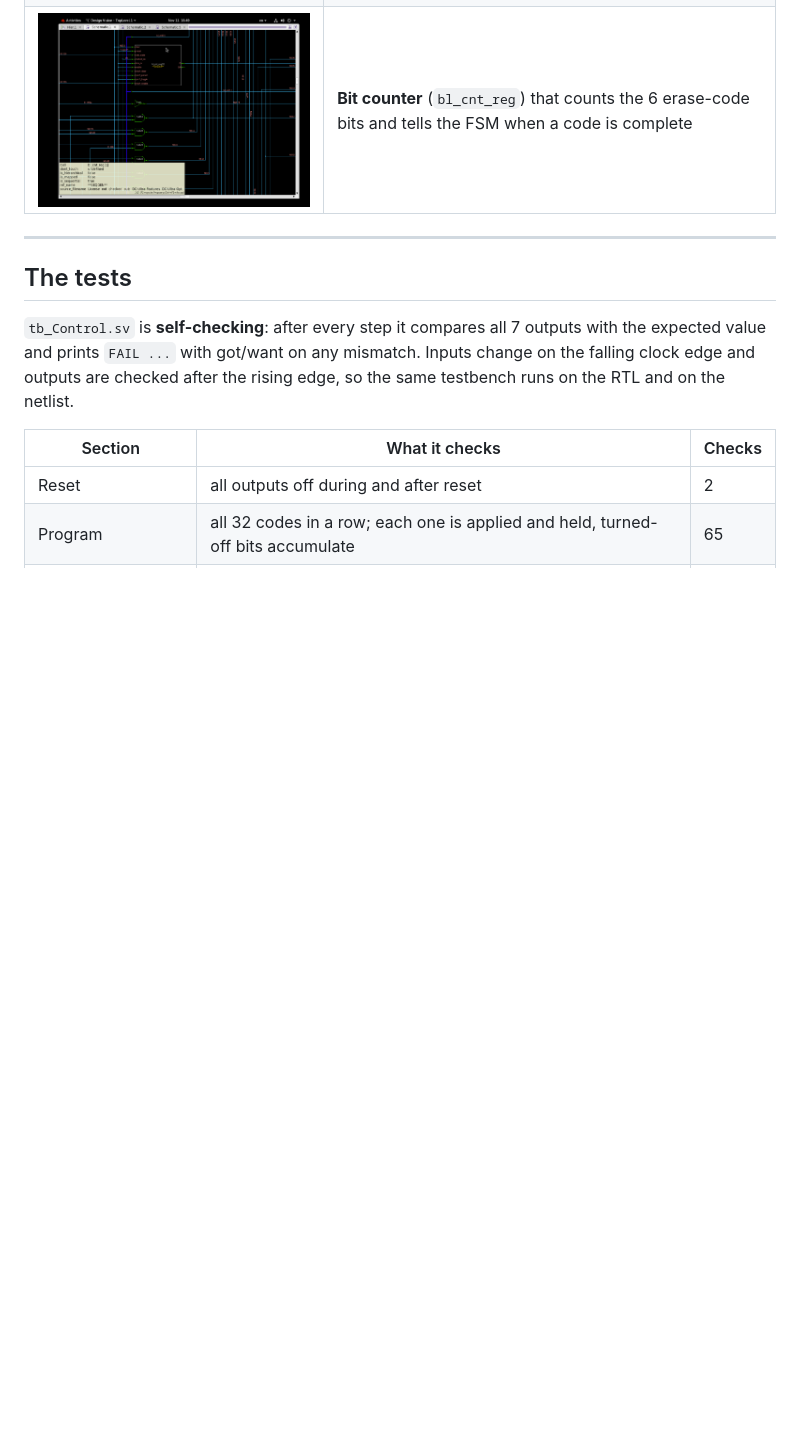
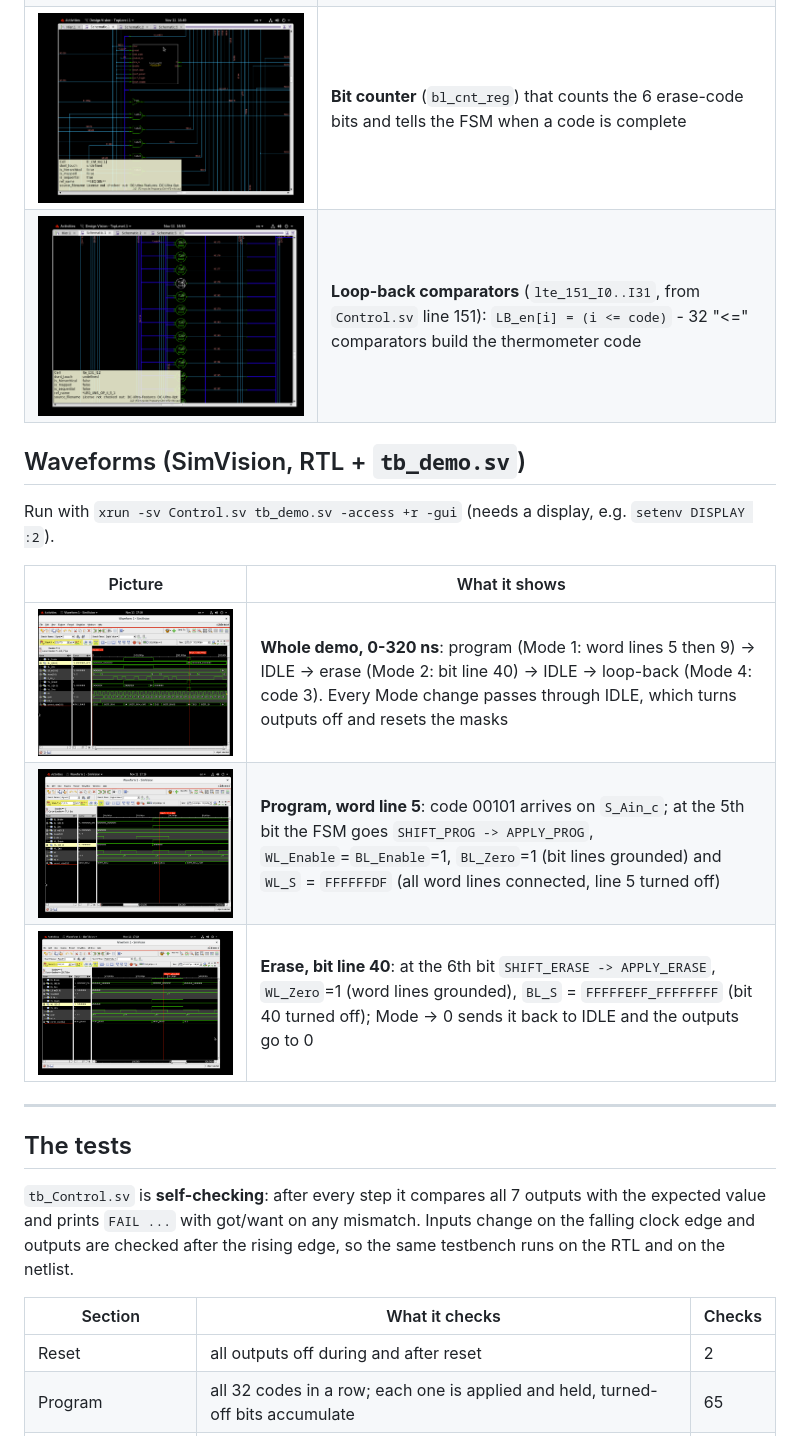
Before and after one commit to khaledgharra/final_controlblock, a Markdown page: README.md, the part around the change. Rendered like a GitHub page; pictures changed too: pics/06_loopback_comparators.png (added), pics/07_waveform_full_run.png (added), pics/08_waveform_program_wl5.png (added); blank space fills up the shorter version.

Commit message:
Docs: add loop-back comparator schematic and SimVision waveforms (program WL5, erase BL40, full run) with explanations
Co-Authored-By: Claude Opus 5.5 <noreply@anthropic.com>

```diff
--- a/README.md
+++ b/README.md
@@ -71,6 +71,17 @@ readable "functional schematic"; the mapped netlist has 731 cells and is too den
 | ![bl](pics/03_bl_decoded_registers.png) | **Bit-line select registers** (`bl_decoded_reg[..]`): one flip-flop per bit line, loaded through the 64-bit mux on the left; they drive `BL_S` |
 | ![fsm](pics/04_fsm_state_register.png) | **FSM**: next-state mux (`C3106`) choosing between transitions, `current_state_reg`, and the state-decode gates |
 | ![cnt](pics/05_bl_bit_counter.png) | **Bit counter** (`bl_cnt_reg`) that counts the 6 erase-code bits and tells the FSM when a code is complete |
+| ![lte](pics/06_loopback_comparators.png) | **Loop-back comparators** (`lte_151_I0..I31`, from `Control.sv` line 151): `LB_en[i] = (i <= code)` - 32 "<=" comparators build the thermometer code |
+
+## Waveforms (SimVision, RTL + `tb_demo.sv`)
+
+Run with `xrun -sv Control.sv tb_demo.sv -access +r -gui` (needs a display, e.g. `setenv DISPLAY :2`).
+
+| Picture | What it shows |
+|---|---|
+| ![full](pics/07_waveform_full_run.png) | **Whole demo, 0-320 ns**: program (Mode 1: word lines 5 then 9) -> IDLE -> erase (Mode 2: bit line 40) -> IDLE -> loop-back (Mode 4: code 3). Every Mode change passes through IDLE, which turns outputs off and resets the masks |
+| ![prog](pics/08_waveform_program_wl5.png) | **Program, word line 5**: code 00101 arrives on `S_Ain_c`; at the 5th bit the FSM goes `SHIFT_PROG -> APPLY_PROG`, `WL_Enable`=`BL_Enable`=1, `BL_Zero`=1 (bit lines grounded) and `WL_S` = `FFFFFFDF` (all word lines connected, line 5 turned off) |
+| ![erase](pics/09_waveform_erase_bl40.png) | **Erase, bit line 40**: at the 6th bit `SHIFT_ERASE -> APPLY_ERASE`, `WL_Zero`=1 (word lines grounded), `BL_S` = `FFFFFEFF_FFFFFFFF` (bit 40 turned off); Mode -> 0 sends it back to IDLE and the outputs go to 0 |
 
 ---
 
```
Also changed, not shown: CLAUDE.md (+2 -0 lines).
